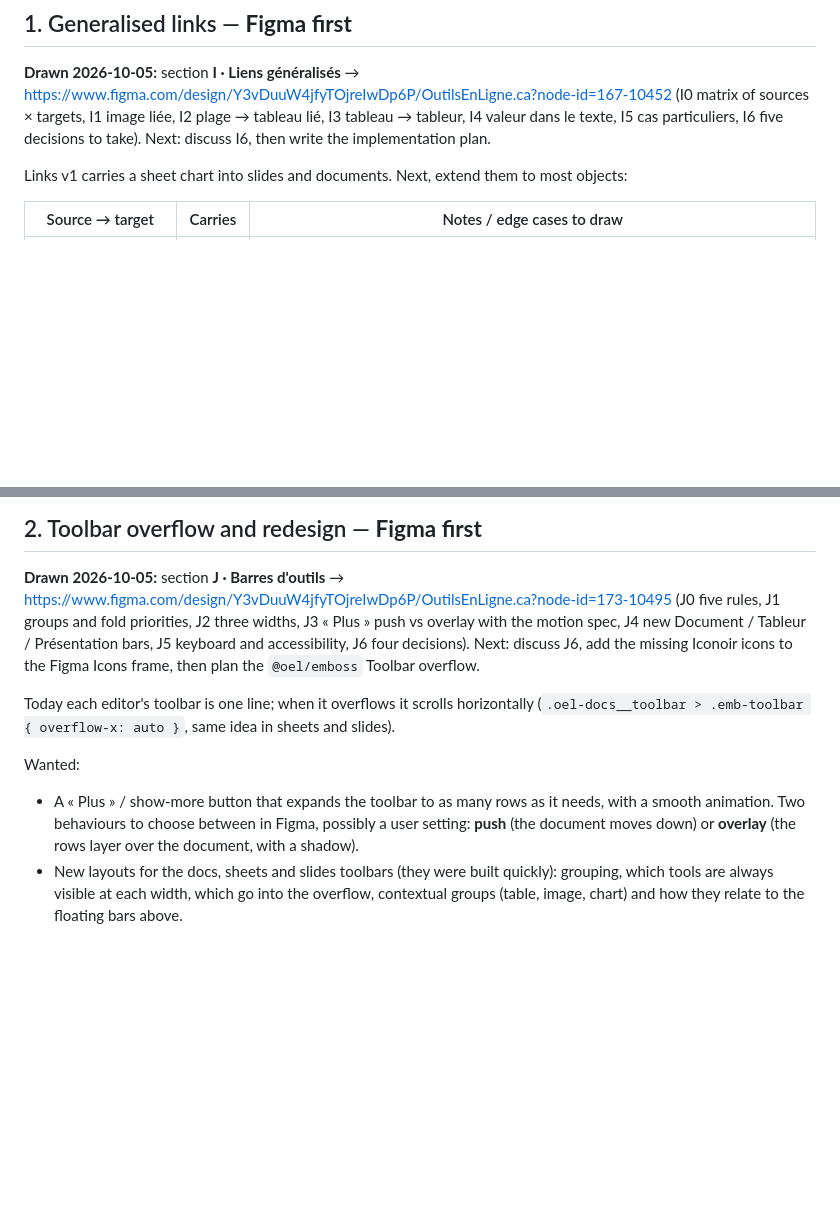
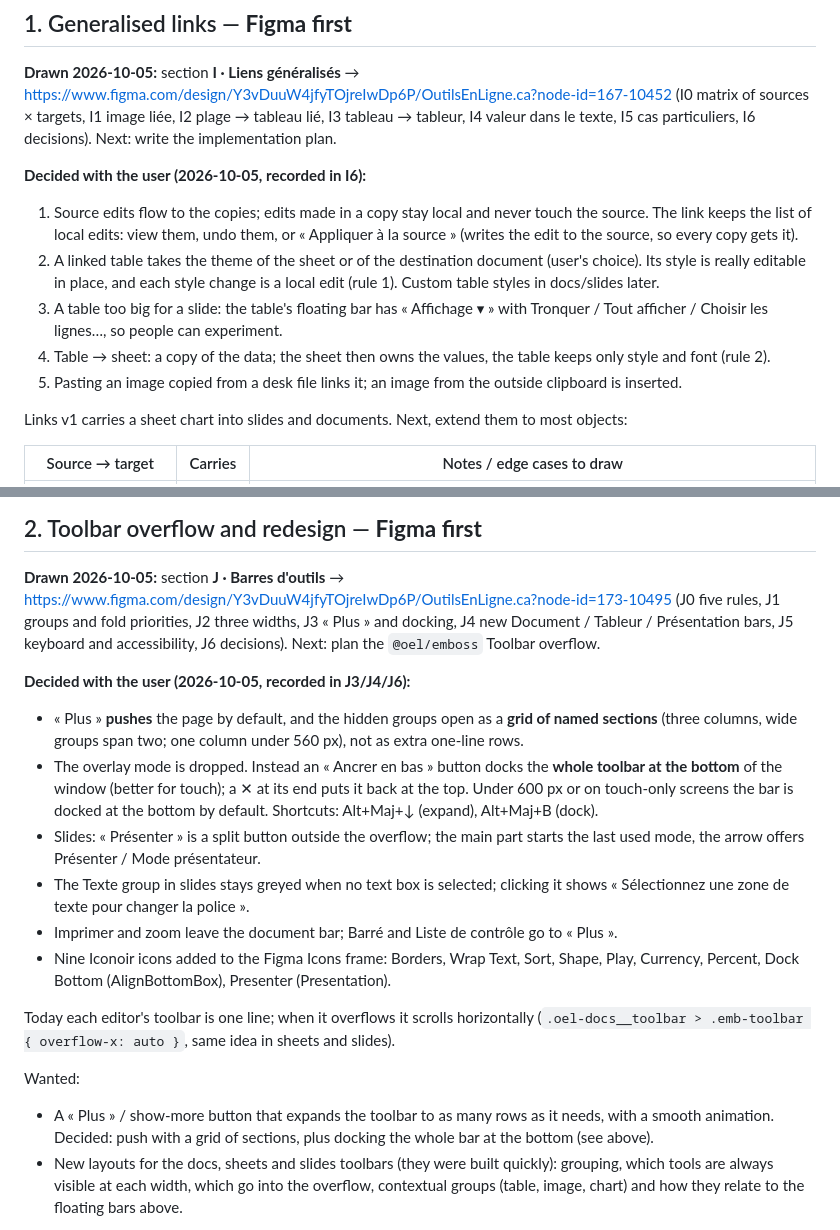
Before and after one commit to EaglesView/oel-studio, a Markdown page: docs/plans/2026-10-editor-ux-issues.md, 2 parts joined by grey strips. Drawn GitHub-style; blank space fills up the shorter version.

Commit message:
docs: record the link and toolbar decisions taken on the Figma sections
Generalised links: local edits in copies are listed in the link and
can be pushed to the source; linked tables take the sheet or document
theme and are restyled in place; slide overflow is a view setting.
Toolbars: push with a grid of sections, dock-to-bottom instead of the
overlay mode, split « Présenter » button, greyed Texte group with a
hint. Figma sections I/J and the Icons frame are updated to match.

Co-Authored-By: Claude Opus 5.5 <noreply@anthropic.com>
Claude-Session: https://claude.ai/code/session_01WShs8CxZ54tE4wJ7aQFEsf

```diff
--- a/docs/plans/2026-10-editor-ux-issues.md
+++ b/docs/plans/2026-10-editor-ux-issues.md
@@ -33,7 +33,18 @@ Still to do around these:
 
 **Drawn 2026-10-05:** section **I · Liens généralisés** → https://www.figma.com/design/Y3vDuuW4jfyTOjreIwDp6P/OutilsEnLigne.ca?node-id=167-10452
 (I0 matrix of sources × targets, I1 image liée, I2 plage → tableau lié, I3 tableau → tableur, I4 valeur dans le texte,
-I5 cas particuliers, I6 five decisions to take). Next: discuss I6, then write the implementation plan.
+I5 cas particuliers, I6 decisions). Next: write the implementation plan.
+
+**Decided with the user (2026-10-05, recorded in I6):**
+1. Source edits flow to the copies; edits made in a copy stay local and never touch the source. The link keeps the
+   list of local edits: view them, undo them, or « Appliquer à la source » (writes the edit to the source, so every
+   copy gets it).
+2. A linked table takes the theme of the sheet or of the destination document (user's choice). Its style is really
+   editable in place, and each style change is a local edit (rule 1). Custom table styles in docs/slides later.
+3. A table too big for a slide: the table's floating bar has « Affichage ▾ » with Tronquer / Tout afficher /
+   Choisir les lignes…, so people can experiment.
+4. Table → sheet: a copy of the data; the sheet then owns the values, the table keeps only style and font (rule 2).
+5. Pasting an image copied from a desk file links it; an image from the outside clipboard is inserted.
 
 Links v1 carries a sheet chart into slides and documents. Next, extend them to most objects:
 
@@ -56,17 +67,29 @@ extLst link markers (plan B4).
 ## 2. Toolbar overflow and redesign — **Figma first**
 
 **Drawn 2026-10-05:** section **J · Barres d'outils** → https://www.figma.com/design/Y3vDuuW4jfyTOjreIwDp6P/OutilsEnLigne.ca?node-id=173-10495
-(J0 five rules, J1 groups and fold priorities, J2 three widths, J3 « Plus » push vs overlay with the motion spec,
-J4 new Document / Tableur / Présentation bars, J5 keyboard and accessibility, J6 four decisions). Next: discuss J6,
-add the missing Iconoir icons to the Figma Icons frame, then plan the `@oel/emboss` Toolbar overflow.
+(J0 five rules, J1 groups and fold priorities, J2 three widths, J3 « Plus » and docking, J4 new Document / Tableur /
+Présentation bars, J5 keyboard and accessibility, J6 decisions). Next: plan the `@oel/emboss` Toolbar overflow.
+
+**Decided with the user (2026-10-05, recorded in J3/J4/J6):**
+- « Plus » **pushes** the page by default, and the hidden groups open as a **grid of named sections** (three columns,
+  wide groups span two; one column under 560 px), not as extra one-line rows.
+- The overlay mode is dropped. Instead an « Ancrer en bas » button docks the **whole toolbar at the bottom** of the
+  window (better for touch); a ✕ at its end puts it back at the top. Under 600 px or on touch-only screens the bar is
+  docked at the bottom by default. Shortcuts: Alt+Maj+↓ (expand), Alt+Maj+B (dock).
+- Slides: « Présenter » is a split button outside the overflow; the main part starts the last used mode, the arrow
+  offers Présenter / Mode présentateur.
+- The Texte group in slides stays greyed when no text box is selected; clicking it shows « Sélectionnez une zone de
+  texte pour changer la police ».
+- Imprimer and zoom leave the document bar; Barré and Liste de contrôle go to « Plus ».
+- Nine Iconoir icons added to the Figma Icons frame: Borders, Wrap Text, Sort, Shape, Play, Currency, Percent,
+  Dock Bottom (AlignBottomBox), Presenter (Presentation).
 
 Today each editor's toolbar is one line; when it overflows it scrolls horizontally
 (`.oel-docs__toolbar > .emb-toolbar { overflow-x: auto }`, same idea in sheets and slides).
 
 Wanted:
 - A « Plus » / show-more button that expands the toolbar to as many rows as it needs, with a smooth animation.
-  Two behaviours to choose between in Figma, possibly a user setting: **push** (the document moves down) or
-  **overlay** (the rows layer over the document, with a shadow).
+  Decided: push with a grid of sections, plus docking the whole bar at the bottom (see above).
 - New layouts for the docs, sheets and slides toolbars (they were built quickly): grouping, which tools are always
   visible at each width, which go into the overflow, contextual groups (table, image, chart) and how they relate to
   the floating bars above.
```
